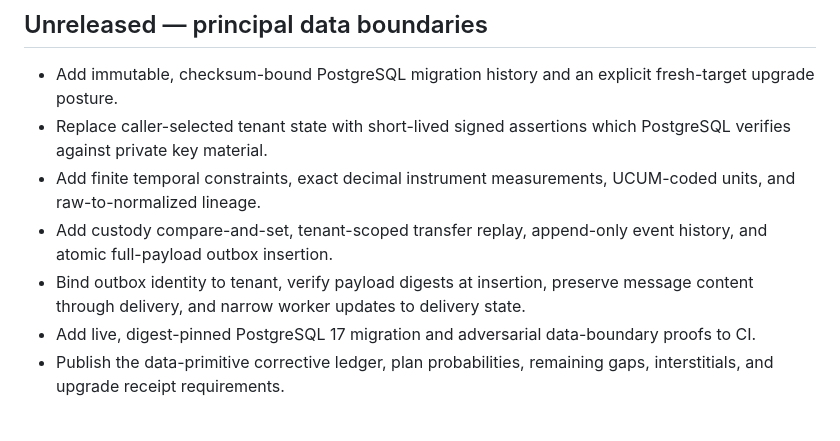
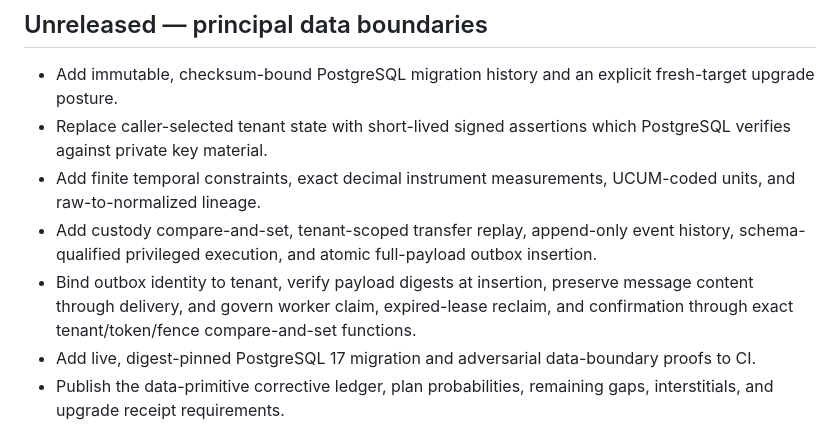
Before and after one commit to driftframestudios/lims-eln-enterprise-implementation, a Markdown page: CHANGELOG.md, the part around the change. GitHub-like rendering.

Commit message:
docs(database): align lease governance changelog

```diff
--- a/CHANGELOG.md
+++ b/CHANGELOG.md
@@ -9,9 +9,12 @@
 - Add finite temporal constraints, exact decimal instrument measurements,
   UCUM-coded units, and raw-to-normalized lineage.
 - Add custody compare-and-set, tenant-scoped transfer replay, append-only event
-  history, and atomic full-payload outbox insertion.
+  history, schema-qualified privileged execution, and atomic full-payload outbox
+  insertion.
 - Bind outbox identity to tenant, verify payload digests at insertion, preserve
-  message content through delivery, and narrow worker updates to delivery state.
+  message content through delivery, and govern worker claim, expired-lease
+  reclaim, and confirmation through exact tenant/token/fence compare-and-set
+  functions.
 - Add live, digest-pinned PostgreSQL 17 migration and adversarial data-boundary
   proofs to CI.
 - Publish the data-primitive corrective ledger, plan probabilities, remaining
```
